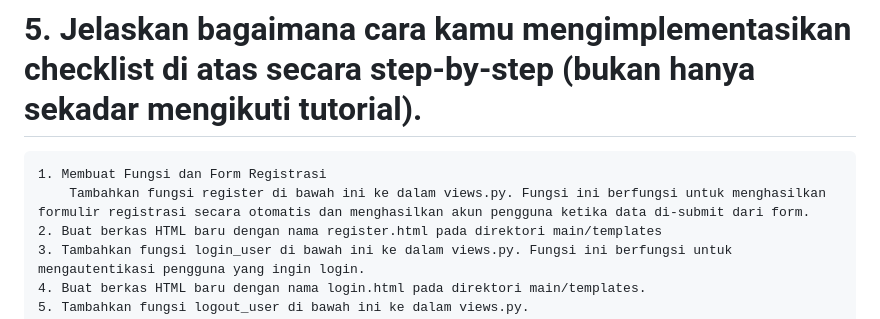
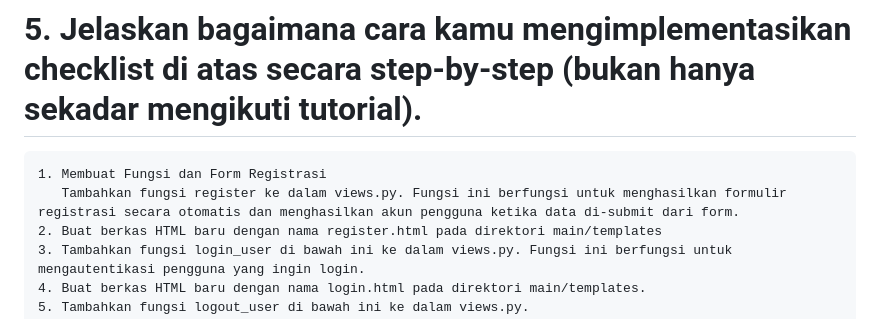
Before and after one commit to abhivadya1/football-shop, a Markdown page: README.md, the part around the change. Drawn GitHub-style; folded sections open.

```diff
--- a/README.md
+++ b/README.md
@@ -286,7 +286,7 @@ Localhost json by id
 
 # 5. Jelaskan bagaimana cara kamu mengimplementasikan checklist di atas secara step-by-step (bukan hanya sekadar mengikuti tutorial).
     1. Membuat Fungsi dan Form Registrasi
-        Tambahkan fungsi register di bawah ini ke dalam views.py. Fungsi ini berfungsi untuk menghasilkan formulir registrasi secara otomatis dan menghasilkan akun pengguna ketika data di-submit dari form.
+       Tambahkan fungsi register ke dalam views.py. Fungsi ini berfungsi untuk menghasilkan formulir registrasi secara otomatis dan menghasilkan akun pengguna ketika data di-submit dari form.
     2. Buat berkas HTML baru dengan nama register.html pada direktori main/templates
     3. Tambahkan fungsi login_user di bawah ini ke dalam views.py. Fungsi ini berfungsi untuk mengautentikasi pengguna yang ingin login.
     4. Buat berkas HTML baru dengan nama login.html pada direktori main/templates.
```
